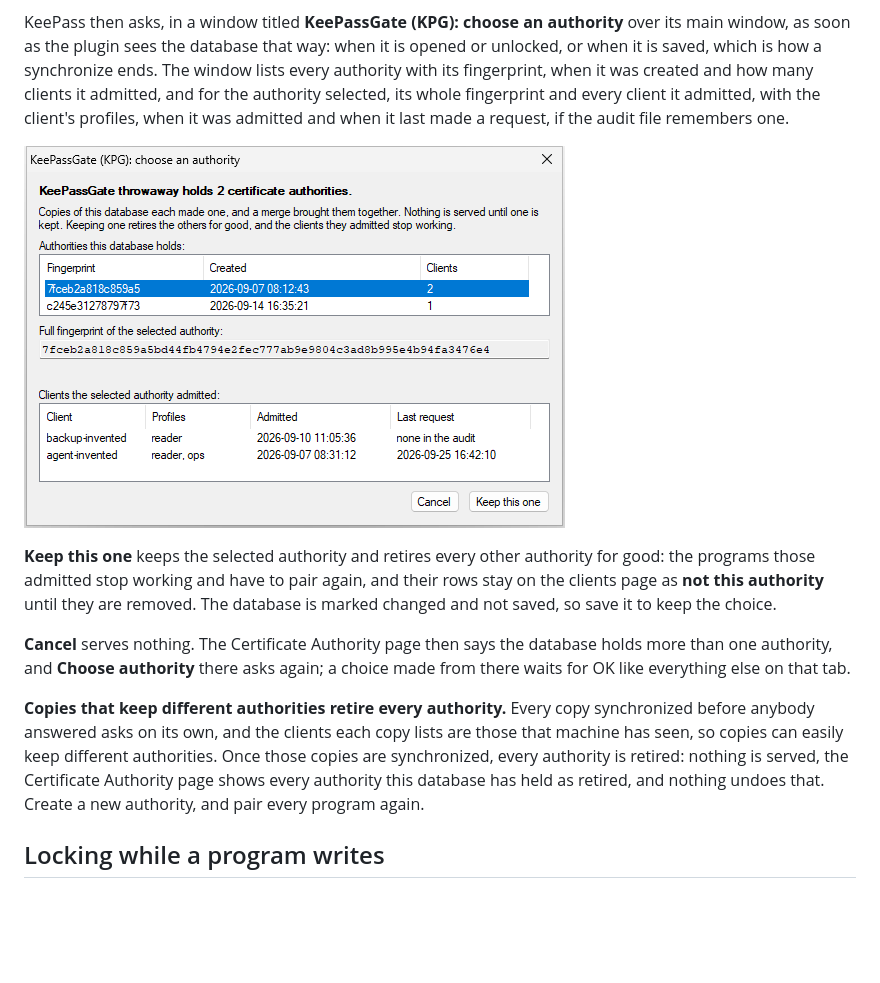
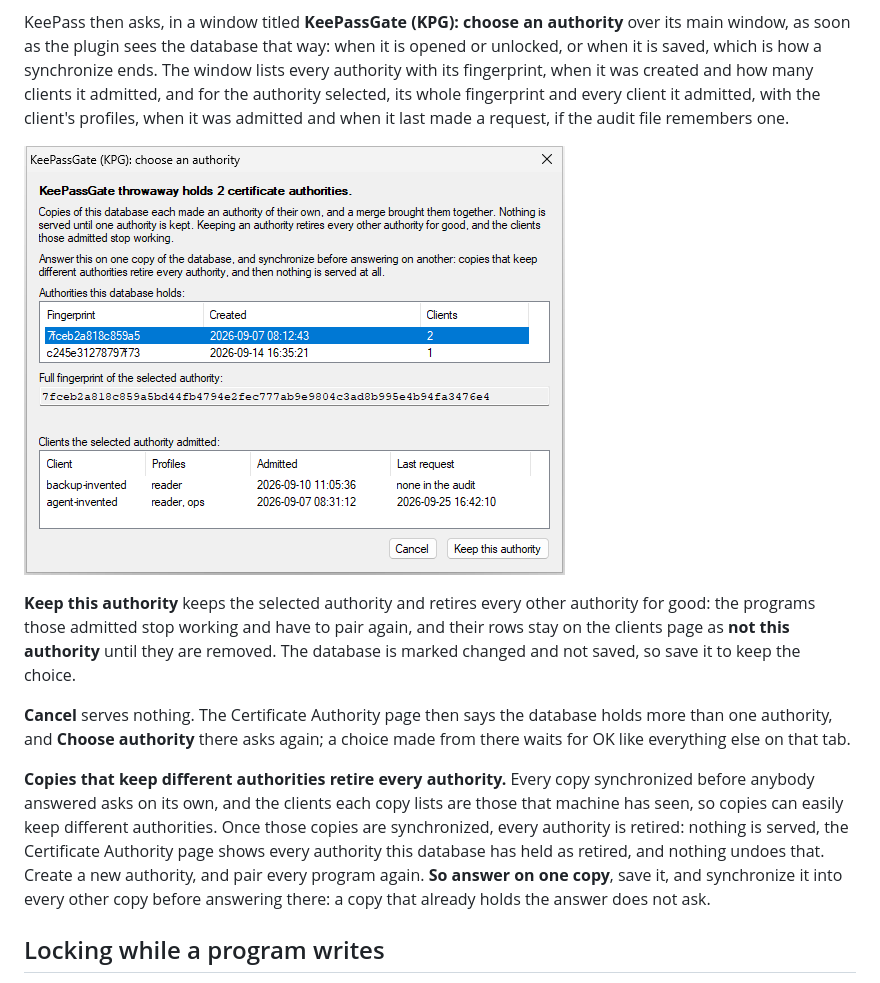
Before and after one commit to mfrnd/KeePassGate, a Markdown page: docs/getting-started.md, the part around the change. Drawn GitHub-style; pictures changed too: docs/images/authority-chooser.png; blank space fills up the shorter version.

```diff
--- a/docs/getting-started.md
+++ b/docs/getting-started.md
@@ -238,7 +238,7 @@ it last made a request, if the audit file remembers one.
 
 ![The window asking which authority to keep](images/authority-chooser.png)
 
-**Keep this one** keeps the selected authority and retires every other authority for good: the
+**Keep this authority** keeps the selected authority and retires every other authority for good: the
 programs those admitted stop working and have to pair again, and their rows stay on the clients page
 as **not this authority** until they are removed. The database is marked changed and not saved, so
 save it to keep the choice.
@@ -252,6 +252,8 @@ anybody answered asks on its own, and the clients each copy lists are those that
 so copies can easily keep different authorities. Once those copies are synchronized, every authority
 is retired: nothing is served, the Certificate Authority page shows every authority this database
 has held as retired, and nothing undoes that. Create a new authority, and pair every program again.
+**So answer on one copy**, save it, and synchronize it into every other copy before answering there:
+a copy that already holds the answer does not ask.
 
 ## Locking while a program writes
 
```
Also changed, not shown: CA.md (+2 -1 lines), CHANGELOG.md (+3 -0 lines), 3 other files.
